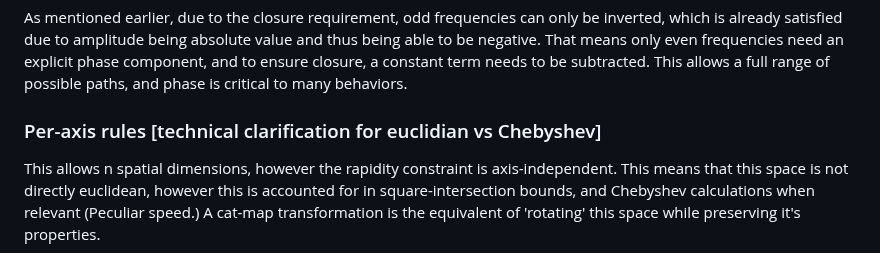
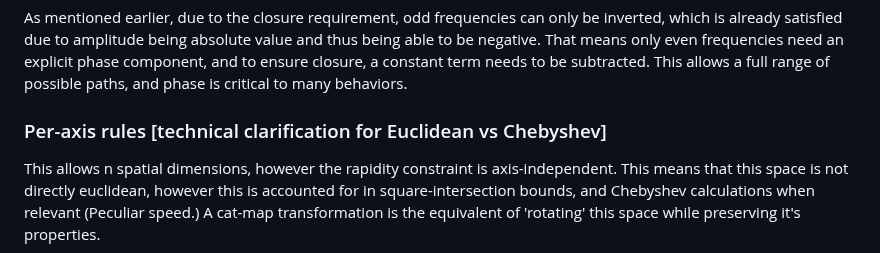
Before and after one commit to universe-analysis/universe-generator, a Markdown page: README.md, the part around the change. Rendered like a GitHub page.

Commit message:
Update README.md
spelling fix

```diff
--- a/README.md
+++ b/README.md
@@ -19,7 +19,7 @@ The rest of a path's axis frequency terms must obey a shared rapidity budget. Th
 ### Phase rules
 As mentioned earlier, due to the closure requirement, odd frequencies can only be inverted, which is already satisfied due to amplitude being absolute value and thus being able to be negative. That means only even frequencies need an explicit phase component, and to ensure closure, a constant term needs to be subtracted. This allows a full range of possible paths, and phase is critical to many behaviors.
 
-### Per-axis rules [technical clarification for euclidian vs Chebyshev]
+### Per-axis rules [technical clarification for Euclidean vs Chebyshev]
 This allows n spatial dimensions, however the rapidity constraint is axis-independent. This means that this space is not directly euclidean, however this is accounted for in square-intersection bounds, and Chebyshev calculations when relevant (Peculiar speed.) A cat-map transformation is the equivalent of 'rotating' this space while preserving it's properties.
 
 ### Unique Path Group / Rules
```
